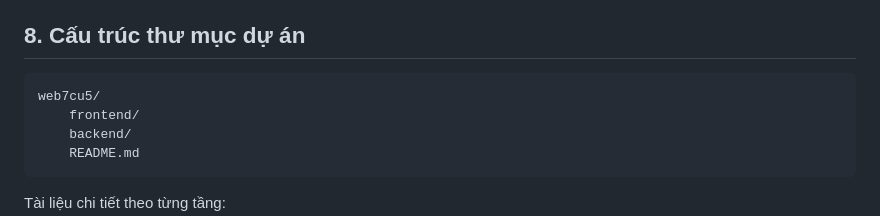
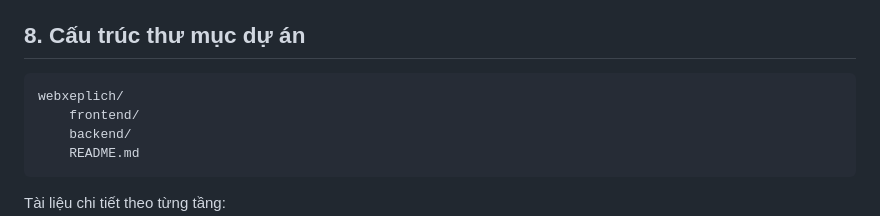
Before and after one commit to BQBao-Hedspi4K67/webxeplich, a Markdown page: Readme.md, the part around the change. GitHub-like rendering.

Commit message:
Update project directory structure in Readme.md

````diff
--- a/Readme.md
+++ b/Readme.md
@@ -106,7 +106,7 @@ Xác thực:
 
 ## 8. Cấu trúc thư mục dự án
 ```text
-web7cu5/
+webxeplich/
     frontend/
     backend/
     README.md
````
